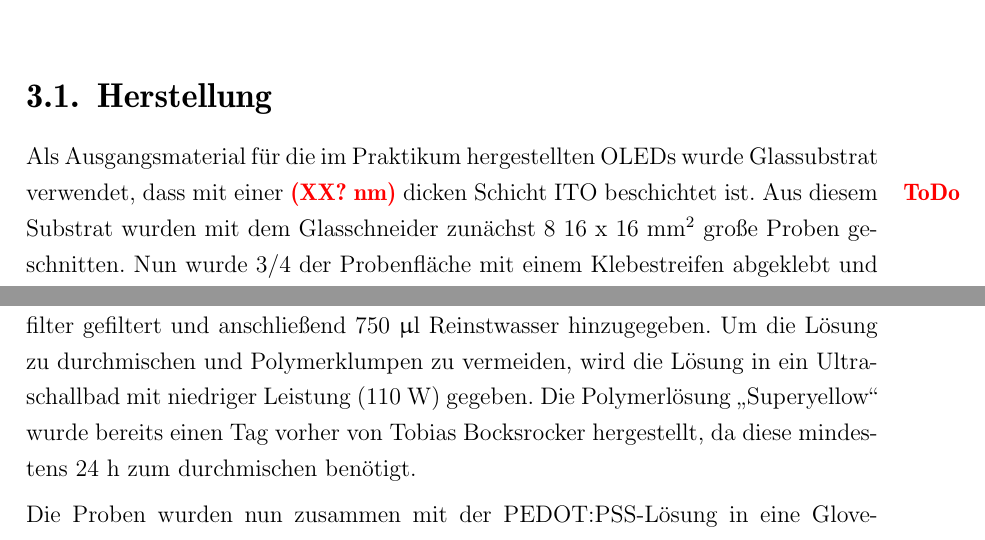
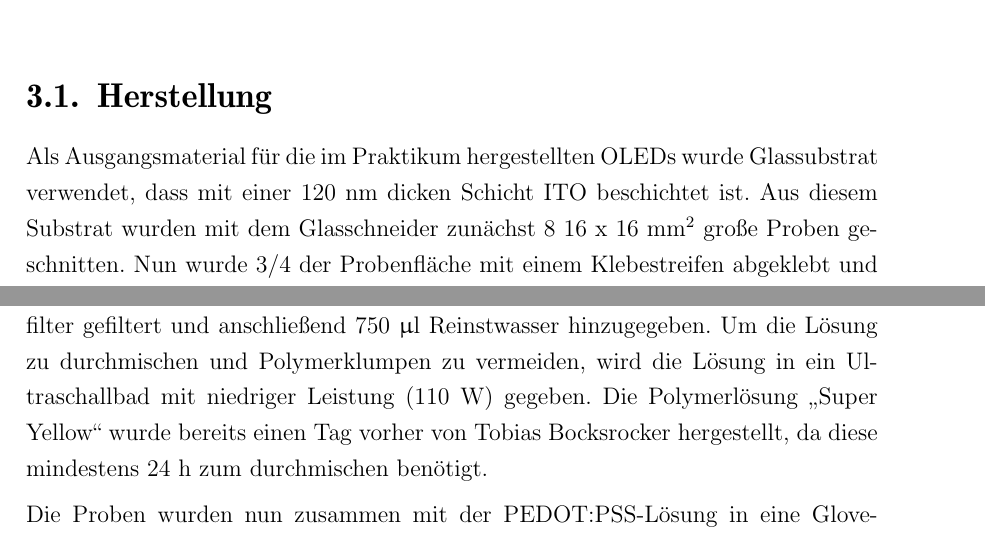
Before and after one commit to SebastianHeunisch/Nanolab-OLED, a LaTeX thesis (Ausarbeitung/thesis.tex, which reads Ausarbeitung/content.tex): two parts of page 9 of 17, joined at a grey line, cut so that both start at the same text. Compiled offline with pdfLaTeX; the source files are stored in an older character set and shown here as Unicode.

Commit message:
kleine korrekturen

```diff
--- a/Ausarbeitung/content.tex
+++ b/Ausarbeitung/content.tex
@@ -14,11 +14,11 @@
 \chapter{Versuchsdurchführung}
 \section{Herstellung}
 \label{ch:Herstellung}
-Als Ausgangsmaterial für die im Praktikum hergestellten OLEDs wurde Glas\-substrat verwendet, dass mit einer \todo{XX? nm} dicken Schicht ITO beschichtet ist. Aus diesem Substrat wurden mit dem Glasschneider zunächst 8 16~x~16~mm$^2$ große Proben geschnitten. Nun wurde 3/4 der Probenfläche mit einem Klebestreifen abgeklebt und anschleißend 7~min in ein Bad aus 37~\%iger Salzsäure gegeben, das mit einer Spartelspitze Zinkpulver versetzt wurde. Hierdurch wird das ITO im nicht abgeklebten Bereich weggeätzt. Dieser Bereich dient später zur Kontaktierung der Metallflächen. Nach dem Ätzprozess wurden die Proben mit Wasser abgespühlt und der Klebestreifen abgezogen. Die beschriebene Vorbereitung der Proben wurde im Vorfeld des Versuchs durch Tobias Bocksrocker durchgeführt.
+Als Ausgangsmaterial für die im Praktikum hergestellten OLEDs wurde Glas\-substrat verwendet, dass mit einer 120 nm dicken Schicht ITO beschichtet ist. Aus diesem Substrat wurden mit dem Glasschneider zunächst 8 16~x~16~mm$^2$ große Proben geschnitten. Nun wurde 3/4 der Probenfläche mit einem Klebestreifen abgeklebt und anschleißend 7~min in ein Bad aus 37~\%iger Salzsäure gegeben, das mit einer Spartelspitze Zinkpulver versetzt wurde. Hierdurch wird das ITO im nicht abgeklebten Bereich weggeätzt. Dieser Bereich dient später zur Kontaktierung der Metallflächen. Nach dem Ätzprozess wurden die Proben mit Wasser abgespühlt und der Klebestreifen abgezogen. Die beschriebene Vorbereitung der Proben wurde im Vorfeld des Versuchs durch Tobias Bocksrocker durchgeführt.
 
 Die Proben wurden nun in einem Becherglas Aceton 10~min in ein Ultraschallbad gestellt. Danach werden die Proben aus dem Aceton genommen und in Isopropanol weitere weitere 10~min mit Ultraschall gereinigt. Durch die Reinigung mit Aceton werden Fette und Schmutz von der Oberfläche der Proben gelöst. Im Isopropanol lösen sich weitere Rückstände, die sich in Aceton nicht lösen. Außerdem werden durch das Isopropanol auch Acetonreste gelöst. Nach der Reinigung durch Isopropanol wurden die Proben mit Stickstoff trockengeblasen und anschließend für 2~min in einen Plasmaverascher gelegt. Hierin sind die Proben einem Sauerstoffplasma ausgesetzt. Die darin enthaltenen Sauerstoffradikale führen zum einen dazu, dass organische Reste auf der Oberfläche verbrennen. Zum anderen lagern sich auch Sauerstoffatome an der Oberfläche des ITO an. Diese sogenannte Aktivierung führt dazu, dass die Oberfläche polar wird, und sich somit Polare Lösungen auf der Oberfläche besser verteilen. Außerdem wird auch die Austrittsarbeit des ITO erhöht. Nach dem Plasmaveraschen wurden die Proben mit einem Wasserfesten Folienstift auf der Glasseite durchnummeriert, damit sie im Folgenden unterscheidbar sind.
 
-Als nächstes wurde eine PEDOT:PSS-Wasser-Lösung im Verhälltnis 1:1 hergestellt.\todo{evtl PSS erwähnen}  Hierzu wurden zunächst 750~$\upmu$l PEDOT:PSS mit einem Membranfilter gefiltert und anschließend 750~$\upmu$l Reinstwasser hinzugegeben. Um die Lösung zu durchmischen und Polymerklumpen zu vermeiden, wird die Lösung in ein Ultraschallbad mit niedriger Leistung (110~W) gegeben. Die Polymerlösung "`Superyellow"' wurde bereits einen Tag vorher von Tobias Bocksrocker hergestellt, da diese mindestens 24~h zum durchmischen benötigt.
+Als nächstes wurde eine PEDOT:PSS-Wasser-Lösung im Verhälltnis 1:1 hergestellt.\todo{evtl PSS erwähnen}  Hierzu wurden zunächst 750~$\upmu$l PEDOT:PSS mit einem Membranfilter gefiltert und anschließend 750~$\upmu$l Reinstwasser hinzugegeben. Um die Lösung zu durchmischen und Polymerklumpen zu vermeiden, wird die Lösung in ein Ultraschallbad mit niedriger Leistung (110~W) gegeben. Die Polymerlösung "`Super Yellow"' wurde bereits einen Tag vorher von Tobias Bocksrocker hergestellt, da diese mindestens 24~h zum durchmischen benötigt.
 
 Die Proben wurden nun zusammen mit der PEDOT:PSS-Lösung in eine Glove-Box mit Stickstoffatmosphäre geschleust. Hierzu wurde die Schleusenkammer drei mal evakuiert und mit Stickstoff geflutet um zu vermeiden, dass Sauerstoff mit in die Glove-Box geschleust wird. Die Stickstoffatmosphäre ist notwendig, da das Polymer "`Superyellow"' Sauerstoffempfindlich ist. Nun wurde per Spin-Coating eine Schicht aus PEDOT:PSS aufgebracht. Hierzu wurden mit einer \todo{Eppendorf-Pipette??}\todo{Luftpolsterpipette} 150~$\upmu$l PEDOT:PSS-Lösung gleichmäßig auf dem Substrat verteilt. Das Substrat wurde durch eine Vakuumpumpe auf dem Drehteller des Spin-Coaters gehalten. Um die PEDOT:PSS-Lösung weiter auf dem Substrat zu verteilen wurde die Probe für 5 Sekunden mit 500 Umdrehungen pro Minuten im Spin-Coater \todo{gedreht}. Um die gewünschte Schichtdicke der Lösung von $\sim18$~nm zu erhalten, wurde die Probe anschließend für 100 Sekunden mit 4000 Umdrehungen pro Minuten \todo{gedreht}. Durch die schnelle Drehung der Probe wurde die überflüssige Lösung durch die Zentrifugalkraft zur Seite von der Probe geschleudert. Die Proben 1 und 2 wurden nicht mit PEDOT:PSS beschichtet.
 
```
Also changed, not shown: Ausarbeitung/content.tex (2 more changed lines).
